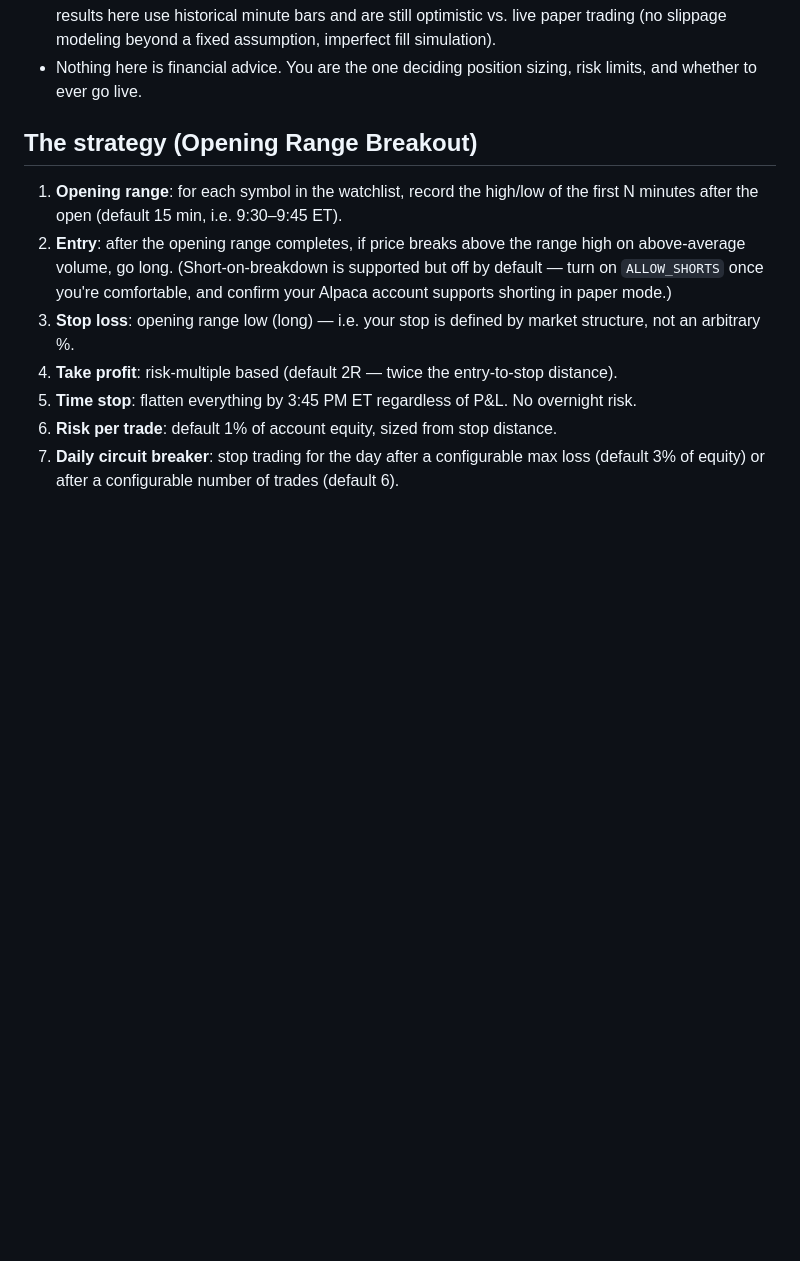
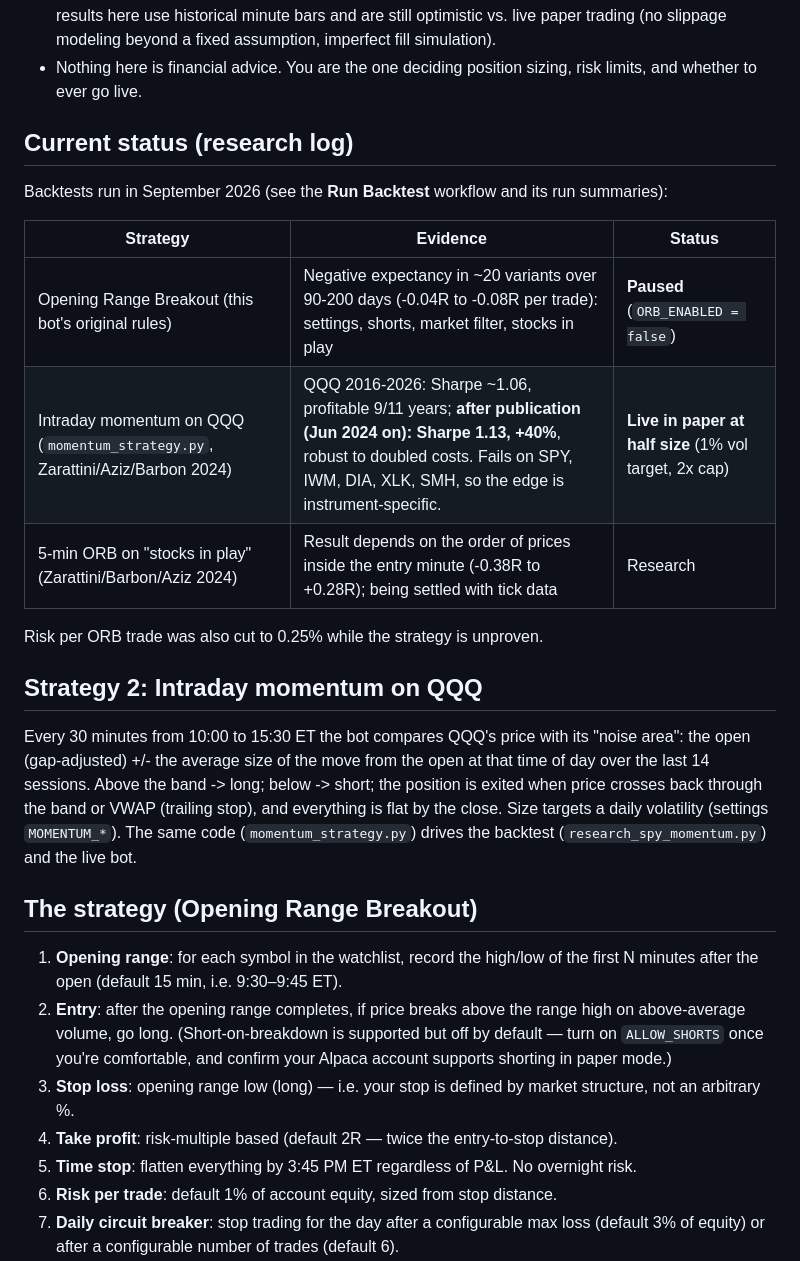
Before and after one commit to patrickobirmingham-eng/POB-CL-DT, a Markdown page: README.md, the part around the change. Drawn GitHub-style; blank space fills up the shorter version.

Commit message:
README: current strategy status and the QQQ momentum strategy
Co-Authored-By: Claude Opus 5.5 <noreply@anthropic.com>
Claude-Session: https://claude.ai/code/session_014JVPp8LBQayac6EcAuiVkL

```diff
--- a/README.md
+++ b/README.md
@@ -21,6 +21,28 @@ a hypothesis until it survives months of paper trading.
   trading (no slippage modeling beyond a fixed assumption, imperfect fill simulation).
 - Nothing here is financial advice. You are the one deciding position sizing, risk limits, and
   whether to ever go live.
+
+## Current status (research log)
+
+Backtests run in September 2026 (see the **Run Backtest** workflow and its run summaries):
+
+| Strategy | Evidence | Status |
+|---|---|---|
+| Opening Range Breakout (this bot's original rules) | Negative expectancy in ~20 variants over 90-200 days (-0.04R to -0.08R per trade): settings, shorts, market filter, stocks in play | **Paused** (`ORB_ENABLED = false`) |
+| Intraday momentum on QQQ (`momentum_strategy.py`, Zarattini/Aziz/Barbon 2024) | QQQ 2016-2026: Sharpe ~1.06, profitable 9/11 years; **after publication (Jun 2024 on): Sharpe 1.13, +40%**, robust to doubled costs. Fails on SPY, IWM, DIA, XLK, SMH, so the edge is instrument-specific. | **Live in paper at half size** (1% vol target, 2x cap) |
+| 5-min ORB on "stocks in play" (Zarattini/Barbon/Aziz 2024) | Result depends on the order of prices inside the entry minute (-0.38R to +0.28R); being settled with tick data | Research |
+
+Risk per ORB trade was also cut to 0.25% while the strategy is unproven.
+
+## Strategy 2: Intraday momentum on QQQ
+
+Every 30 minutes from 10:00 to 15:30 ET the bot compares QQQ's price with its "noise
+area": the open (gap-adjusted) +/- the average size of the move from the open at that
+time of day over the last 14 sessions. Above the band -> long; below -> short; the
+position is exited when price crosses back through the band or VWAP (trailing stop),
+and everything is flat by the close. Size targets a daily volatility (settings
+`MOMENTUM_*`). The same code (`momentum_strategy.py`) drives the backtest
+(`research_spy_momentum.py`) and the live bot.
 
 ## The strategy (Opening Range Breakout)
 
```
